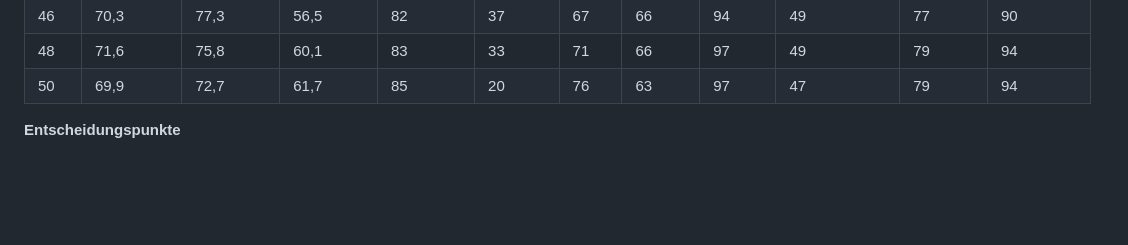
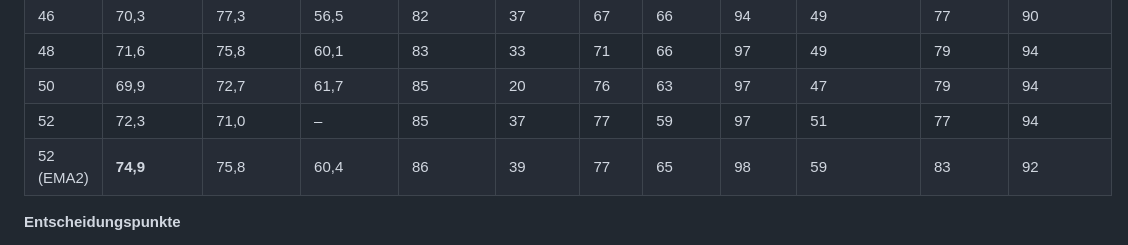
Before and after one commit to LeonvDetten/2D_JumpNRun, a Markdown page: docs/lernen/12_phase12_generalist_schueler.md, the part around the change. GitHub-like rendering; blank space fills up the shorter version.

Commit message:
Phase 12 diary: 52M
Co-Authored-By: Claude Opus 5.5 <noreply@anthropic.com>
Claude-Session: https://claude.ai/code/session_01CJWs34o2mXwP7eLMB6Lymu

```diff
--- a/docs/lernen/12_phase12_generalist_schueler.md
+++ b/docs/lernen/12_phase12_generalist_schueler.md
@@ -121,6 +121,8 @@ Leon gab den Generator am 8.10. frei („mit Löser-Pool“).
 | 46 | 70,3 | 77,3 | 56,5 | 82 | 37 | 67 | 66 | 94 | 49 | 77 | 90 |
 | 48 | 71,6 | 75,8 | 60,1 | 83 | 33 | 71 | 66 | 97 | 49 | 79 | 94 |
 | 50 | 69,9 | 72,7 | 61,7 | 85 | 20 | 76 | 63 | 97 | 47 | 79 | 94 |
+| 52 | 72,3 | 71,0 | – | 85 | 37 | 77 | 59 | 97 | 51 | 77 | 94 |
+| 52 (EMA2) | **74,9** | 75,8 | 60,4 | 86 | 39 | 77 | 65 | 98 | 59 | 83 | 92 |
 
 **Entscheidungspunkte**
 - **E1 (2 Mio.): formal verfehlt.**
```
